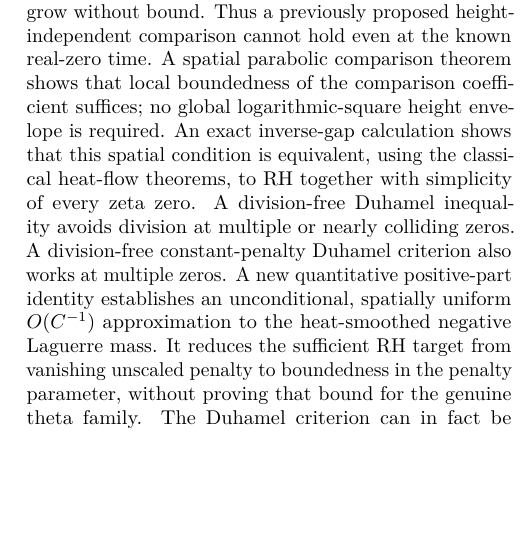
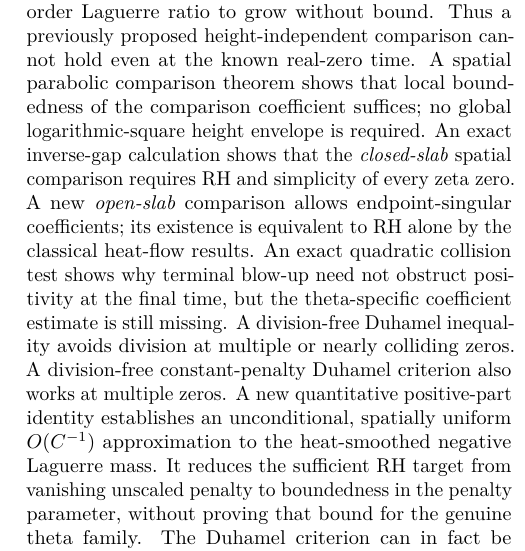
Before and after one commit to tonynewton79-web/RiemannHypothesis, a LaTeX paper (paper/main.tex): part of one column of page 1 of 35, cut so that both start at the same text, the shorter picture padded with empty space. Compiled offline with pdfLaTeX.

Commit message:
Correct abstract to distinguish closed-slab RH+simplicity from open-slab RH-only criterion; DOI remains removed

```diff
--- a/paper/main.tex
+++ b/paper/main.tex
@@ -40,9 +40,15 @@ comparison cannot hold even at the known real-zero time.
 A spatial parabolic comparison theorem shows that
 local boundedness of the comparison coefficient suffices;
 no global logarithmic-square height envelope is required.
-An exact inverse-gap calculation shows that this spatial
-condition is equivalent, using the classical heat-flow
-theorems, to RH together with simplicity of every zeta zero.
+An exact inverse-gap calculation shows that the
+\emph{closed-slab} spatial comparison requires RH and
+simplicity of every zeta zero. A new \emph{open-slab}
+comparison allows endpoint-singular coefficients; its
+existence is equivalent to RH alone by the classical
+heat-flow results. An exact quadratic collision test
+shows why terminal blow-up need not obstruct positivity
+at the final time, but the theta-specific coefficient
+estimate is still missing.
 A division-free Duhamel inequality avoids division at multiple
 or nearly colliding zeros. A division-free constant-penalty Duhamel criterion also
 works at multiple zeros. A new quantitative positive-part
```
